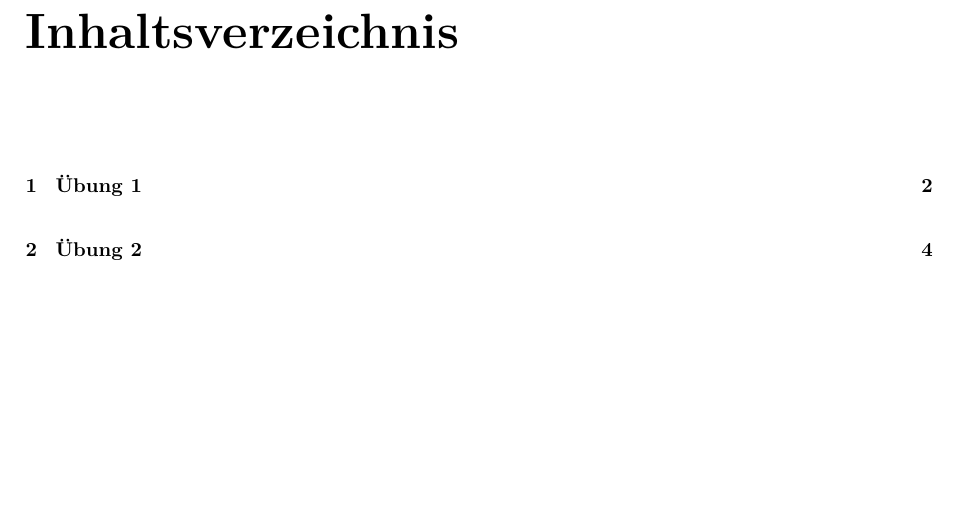
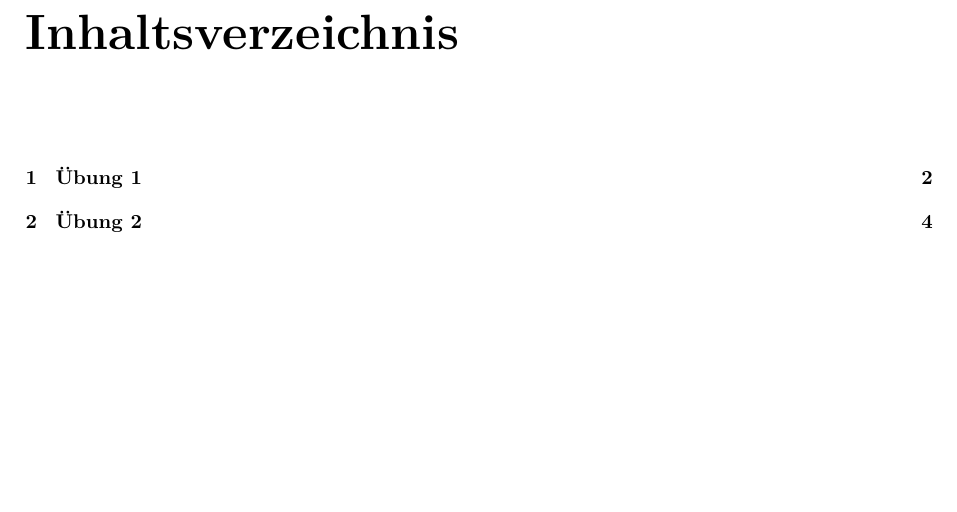
Before and after one commit to m1cm1c/moderne-physik-ss17-mitschrieb, a LaTeX document (root.tex): part of page 2 of 6, cut so that both start at the same text. Compiled offline with pdfLaTeX.

Commit message:
Nichteinrücken von Absätzen durch dafür vorgesehenes Package geregelt.

```diff
--- a/root.tex
+++ b/root.tex
@@ -15,8 +15,7 @@
 \usepackage[paper=a4paper, left=25mm, right=25mm, top=25mm, bottom=25mm]{geometry}
 
 % Entfernt das Einrücken von Absätzen
-\setlength{\parindent}{0pt}
-\setlength{\parskip}{1em}
+\usepackage{parskip}
 
 \title{Moderne Physik: Übungsmitschrift}
 \author{Daniel Seemaier, Christoph Michelbach}
```
